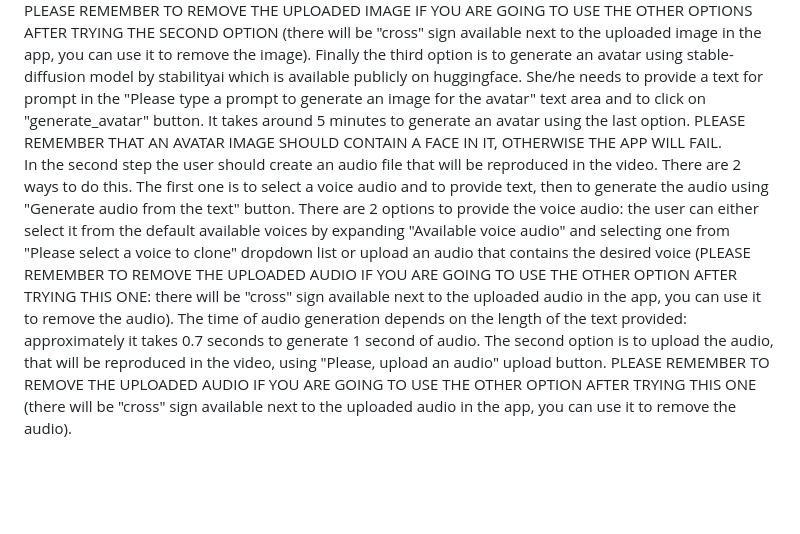
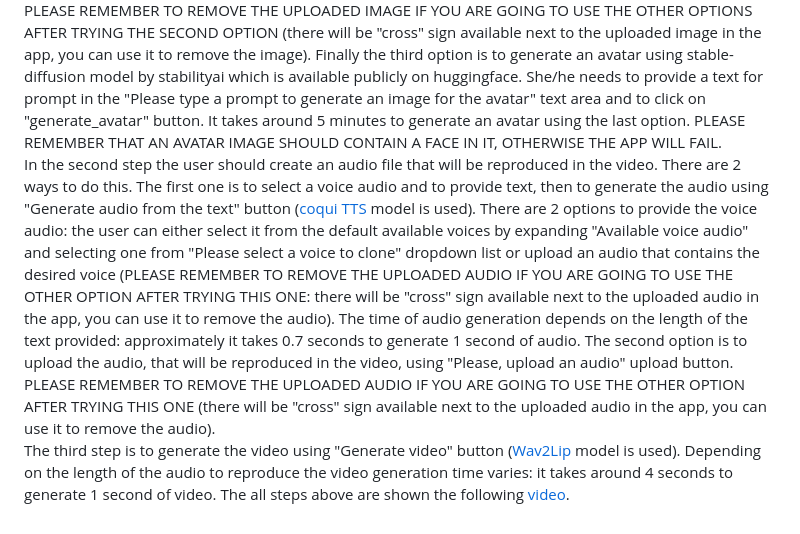
Before and after one commit to VaheC/AvatarVideoGenerator, a Markdown page: README.md, the part around the change. GitHub-like rendering; blank space fills up the shorter version.

Commit message:
the third step added to pipeline description

```diff
--- a/README.md
+++ b/README.md
@@ -15,4 +15,7 @@ Of course, all of the websites provide a great content and services. Not surpris
 
 At first, when a user visits the app, she/he needs to provide an image of an avatar that will be talking in the video. There are 3 options to do this. The first one is to expand a bar called "Available avatars" to see the default options available in the app and select a avatar using "Please select an avatar" dropdown list. The second option is to upload an avatar of her/his choice using "Please upload an avatar" upload button. PLEASE REMEMBER TO REMOVE THE UPLOADED IMAGE IF YOU ARE GOING TO USE THE OTHER OPTIONS AFTER TRYING THE SECOND OPTION (there will be "cross" sign available next to the uploaded image in the app, you can use it to remove the image). Finally the third option is to generate an avatar using stable-diffusion model by stabilityai which is available publicly on huggingface. She/he needs to provide a text for prompt in the "Please type a prompt to generate an image for the avatar" text area and to click on "generate_avatar" button. It takes around 5 minutes to generate an avatar using the last option. PLEASE REMEMBER THAT AN AVATAR IMAGE SHOULD CONTAIN A FACE IN IT, OTHERWISE THE APP WILL FAIL.
 <br>
-In the second step the user should create an audio file that will be reproduced in the video. There are 2 ways to do this. The first one is to select a voice audio and to provide text, then to generate the audio using "Generate audio from the text" button. There are 2 options to provide the voice audio: the user can either select it from the default available voices by expanding "Available voice audio" and selecting one from "Please select a voice to clone" dropdown list or upload an audio that contains the desired voice (PLEASE REMEMBER TO REMOVE THE UPLOADED AUDIO IF YOU ARE GOING TO USE THE OTHER OPTION AFTER TRYING THIS ONE: there will be "cross" sign available next to the uploaded audio in the app, you can use it to remove the audio). The time of audio generation depends on the length of the text provided: approximately it takes 0.7 seconds to generate 1 second of audio. The second option is to upload the audio, that will be reproduced in the video, using "Please, upload an audio" upload button. PLEASE REMEMBER TO REMOVE THE UPLOADED AUDIO IF YOU ARE GOING TO USE THE OTHER OPTION AFTER TRYING THIS ONE (there will be "cross" sign available next to the uploaded audio in the app, you can use it to remove the audio).
+In the second step the user should create an audio file that will be reproduced in the video. There are 2 ways to do this. The first one is to select a voice audio and to provide text, then to generate the audio using "Generate audio from the text" button ([coqui TTS](https://github.com/coqui-ai/TTS) model is used). There are 2 options to provide the voice audio: the user can either select it from the default available voices by expanding "Available voice audio" and selecting one from "Please select a voice to clone" dropdown list or upload an audio that contains the desired voice (PLEASE REMEMBER TO REMOVE THE UPLOADED AUDIO IF YOU ARE GOING TO USE THE OTHER OPTION AFTER TRYING THIS ONE: there will be "cross" sign available next to the uploaded audio in the app, you can use it to remove the audio). The time of audio generation depends on the length of the text provided: approximately it takes 0.7 seconds to generate 1 second of audio. The second option is to upload the audio, that will be reproduced in the video, using "Please, upload an audio" upload button. PLEASE REMEMBER TO REMOVE THE UPLOADED AUDIO IF YOU ARE GOING TO USE THE OTHER OPTION AFTER TRYING THIS ONE (there will be "cross" sign available next to the uploaded audio in the app, you can use it to remove the audio).
+<br>
+The third step is to generate the video using "Generate video" button ([Wav2Lip](https://github.com/Rudrabha/Wav2Lip) model is used). Depending on the length of the audio to reproduce the video generation time varies: it takes around 4 seconds to generate 1 second of video.
+The all steps above are shown the following [video]().
```
